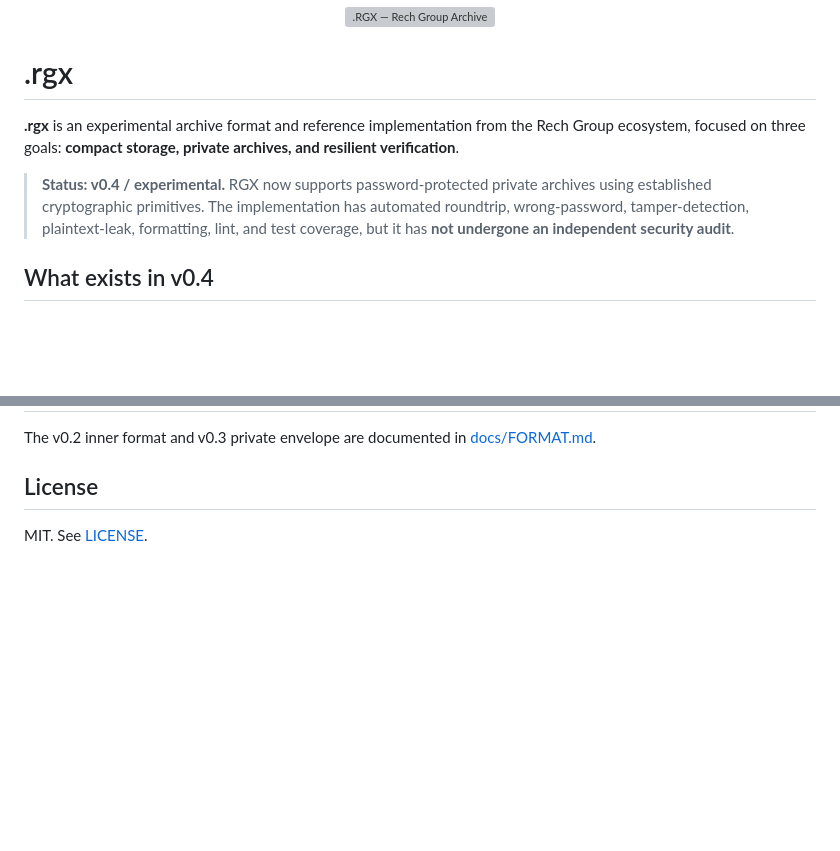
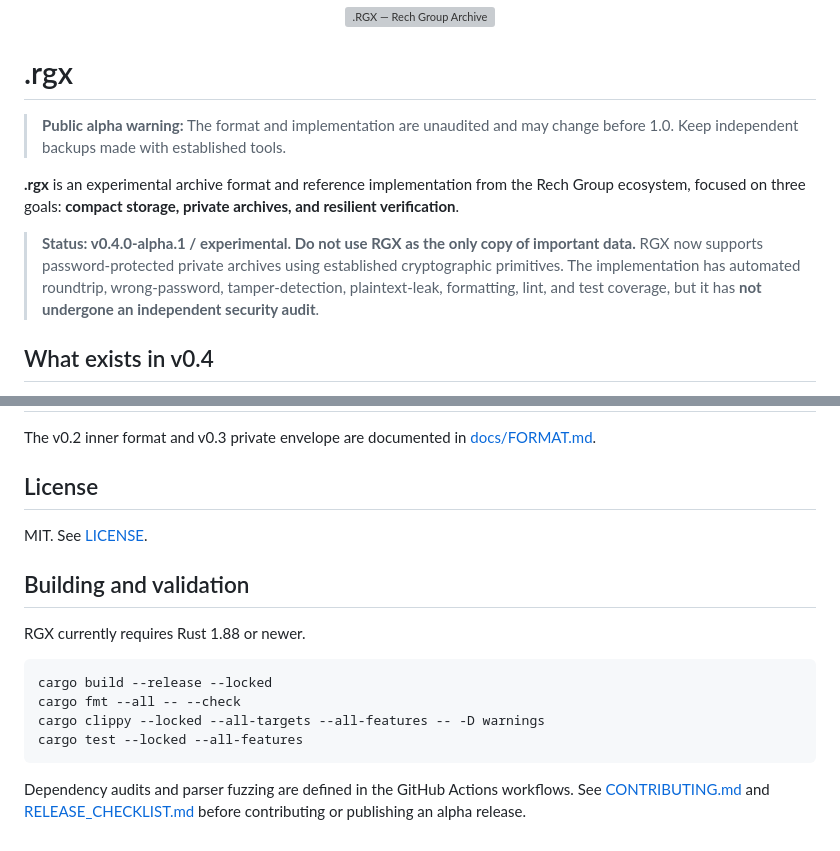
Before and after one commit to 0xRech/.rgx, a Markdown page: README.md, 2 parts joined by grey strips. Rendered like a GitHub page; blank space fills up the shorter version; grey boxes are pictures that could not be loaded.

Commit message:
docs: prepare RGX public alpha

````diff
--- a/README.md
+++ b/README.md
@@ -4,9 +4,11 @@
 
 # .rgx
 
+> **Public alpha warning:** The format and implementation are unaudited and may change before 1.0. Keep independent backups made with established tools.
+
 **.rgx** is an experimental archive format and reference implementation from the Rech Group ecosystem, focused on three goals: **compact storage, private archives, and resilient verification**.
 
-> **Status: v0.4 / experimental.** RGX now supports password-protected private archives using established cryptographic primitives. The implementation has automated roundtrip, wrong-password, tamper-detection, plaintext-leak, formatting, lint, and test coverage, but it has **not undergone an independent security audit**.
+> **Status: v0.4.0-alpha.1 / experimental. Do not use RGX as the only copy of important data.** RGX now supports password-protected private archives using established cryptographic primitives. The implementation has automated roundtrip, wrong-password, tamper-detection, plaintext-leak, formatting, lint, and test coverage, but it has **not undergone an independent security audit**.
 
 ## What exists in v0.4
 
@@ -176,3 +178,16 @@ The v0.2 inner format and v0.3 private envelope are documented in [docs/FORMAT.m
 ## License
 
 MIT. See [LICENSE](LICENSE).
+
+## Building and validation
+
+RGX currently requires Rust 1.88 or newer.
+
+```bash
+cargo build --release --locked
+cargo fmt --all -- --check
+cargo clippy --locked --all-targets --all-features -- -D warnings
+cargo test --locked --all-features
+```
+
+Dependency audits and parser fuzzing are defined in the GitHub Actions workflows. See [CONTRIBUTING.md](CONTRIBUTING.md) and [RELEASE_CHECKLIST.md](RELEASE_CHECKLIST.md) before contributing or publishing an alpha release.
````
